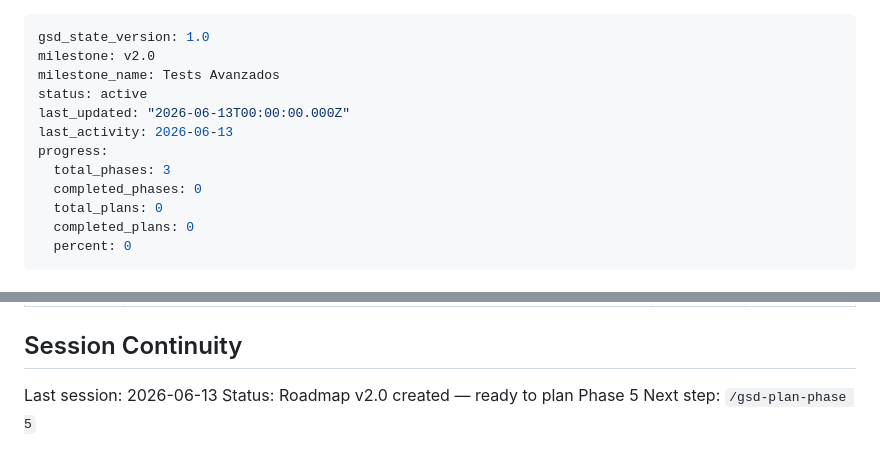
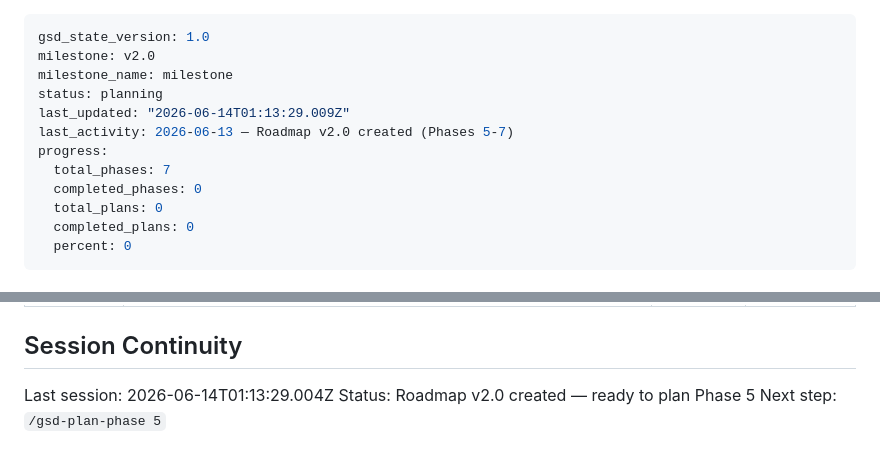
Before and after one commit to cvidala/sistema-epp-flutter, a Markdown page: .planning/STATE.md, 2 parts joined by grey strips. GitHub-like rendering.

Commit message:
docs(state): record phase 5 context session

```diff
--- a/.planning/STATE.md
+++ b/.planning/STATE.md
@@ -1,12 +1,12 @@
 ---
 gsd_state_version: 1.0
 milestone: v2.0
-milestone_name: Tests Avanzados
-status: active
-last_updated: "2026-06-13T00:00:00.000Z"
-last_activity: 2026-06-13
+milestone_name: milestone
+status: planning
+last_updated: "2026-06-14T01:13:29.009Z"
+last_activity: 2026-06-13 — Roadmap v2.0 created (Phases 5-7)
 progress:
-  total_phases: 3
+  total_phases: 7
   completed_phases: 0
   total_plans: 0
   completed_plans: 0
@@ -108,6 +108,6 @@ None. v1.0 blockers all resolved. v2.0 ready to start.
 
 ## Session Continuity
 
-Last session: 2026-06-13
+Last session: 2026-06-14T01:13:29.004Z
 Status: Roadmap v2.0 created — ready to plan Phase 5
 Next step: `/gsd-plan-phase 5`
```
